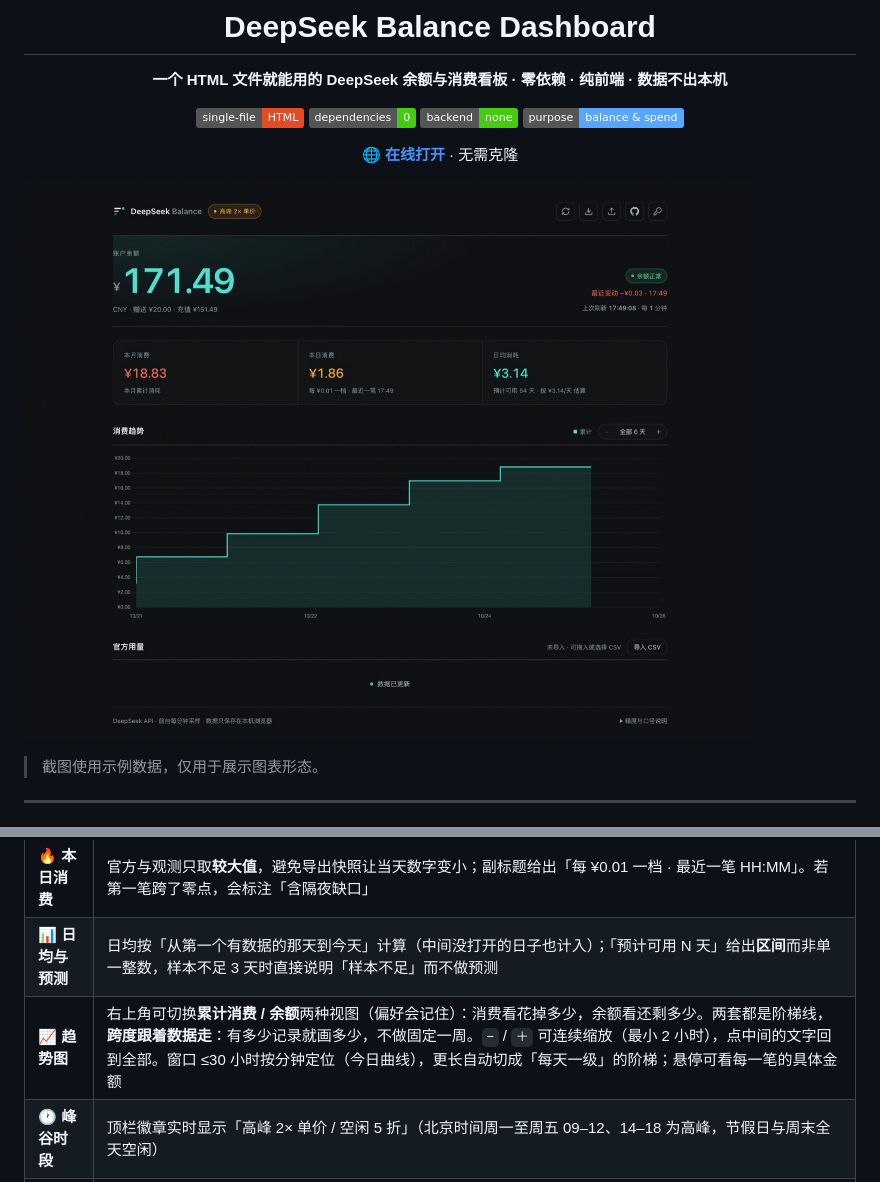
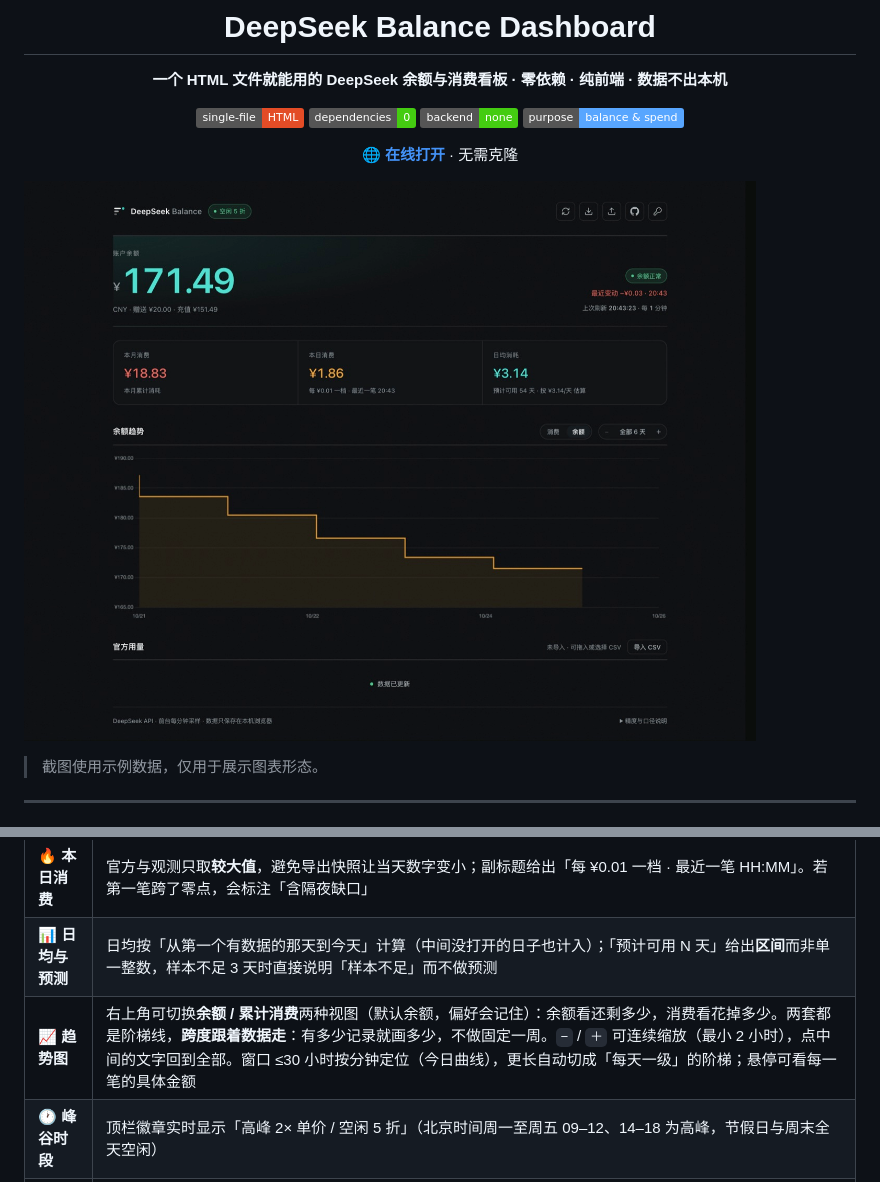
Before and after one commit to Lizhenghe-Chen/deepseek-balance-dashboard, a Markdown page: README.md, 2 parts joined by grey strips. GitHub-like rendering; pictures changed too: docs/screenshot.jpg; badges without logos.

```diff
--- a/README.md
+++ b/README.md
@@ -27,7 +27,7 @@
 | 📉 **本月消费** | 按自然月累计；中途充值不会冲抵消费 |
 | 🔥 **本日消费** | 官方与观测只取**较大值**，避免导出快照让当天数字变小；副标题给出「每 ¥0.01 一档 · 最近一笔 HH:MM」。若第一笔跨了零点，会标注「含隔夜缺口」 |
 | 📊 **日均与预测** | 日均按「从第一个有数据的那天到今天」计算（中间没打开的日子也计入）；「预计可用 N 天」给出**区间**而非单一整数，样本不足 3 天时直接说明「样本不足」而不做预测 |
-| 📈 **趋势图** | 右上角可切换**累计消费 / 余额**两种视图（偏好会记住）：消费看花掉多少，余额看还剩多少。两套都是阶梯线，**跨度跟着数据走**：有多少记录就画多少，不做固定一周。`−` / `＋` 可连续缩放（最小 2 小时），点中间的文字回到全部。窗口 ≤30 小时按分钟定位（今日曲线），更长自动切成「每天一级」的阶梯；悬停可看每一笔的具体金额 |
+| 📈 **趋势图** | 右上角可切换**余额 / 累计消费**两种视图（默认余额，偏好会记住）：余额看还剩多少，消费看花掉多少。两套都是阶梯线，**跨度跟着数据走**：有多少记录就画多少，不做固定一周。`−` / `＋` 可连续缩放（最小 2 小时），点中间的文字回到全部。窗口 ≤30 小时按分钟定位（今日曲线），更长自动切成「每天一级」的阶梯；悬停可看每一笔的具体金额 |
 | 🕐 **峰谷时段** | 顶栏徽章实时显示「高峰 2× 单价 / 空闲 5 折」（北京时间周一至周五 09–12、14–18 为高峰，节假日与周末全天空闲） |
 | 🧾 **官方用量** | 可选，未导入时只占一行：拖入或选择控制台导出的 `amount-*.csv` / `cost-*.csv`，**已过去的日子自动改用官方日成本**（精确到分），同时得到分模型成本、缓存命中率、请求数与同区间对账差。每次导入单独列一条（文件名 / 账户 / 日期范围 / 金额），可逐条删除并支持 8 秒内撤销，删掉后主数据同步回退 |
 | 🔔 **低余额提醒** | 可选的浏览器桌面通知，余额低于自定义阈值时提醒一次（仅页面打开时生效） |
```
Also changed, not shown: 1 other file.
